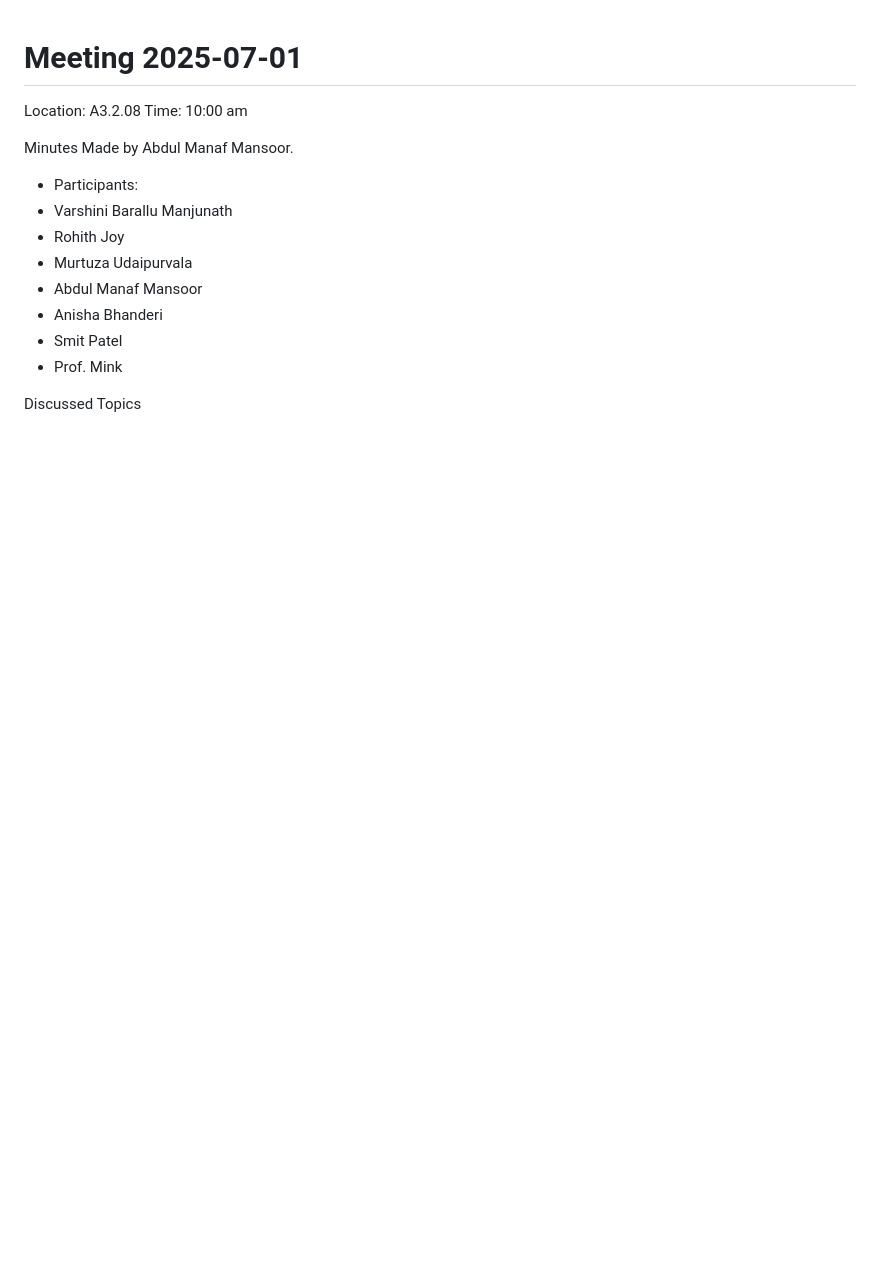
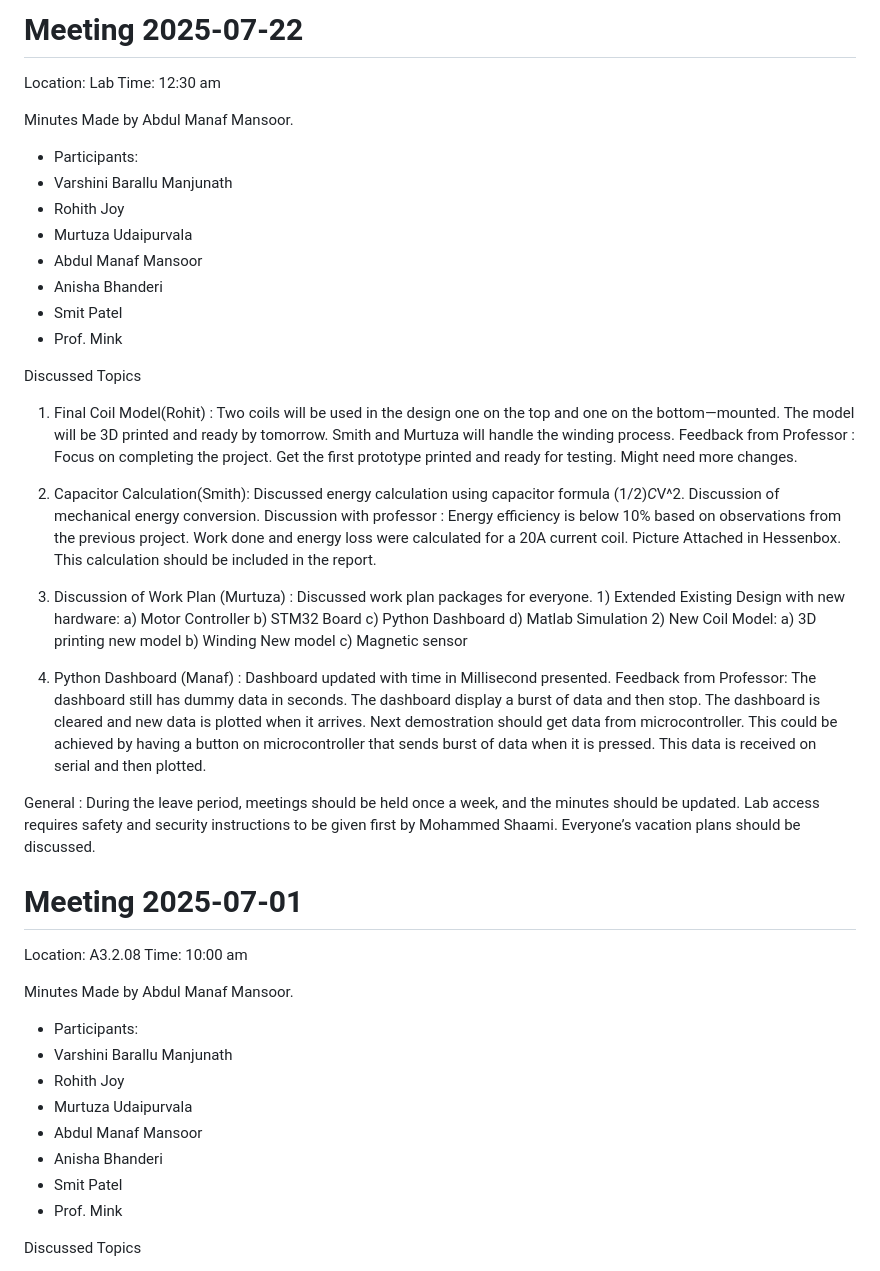
Before and after one commit to VarshiniiiiBM/CSPM_Project, a Markdown page: meeting_minutes.md, the part around the change. Drawn GitHub-style; blank space fills up the shorter version.

```diff
--- a/meeting_minutes.md
+++ b/meeting_minutes.md
@@ -1,3 +1,46 @@
+# Meeting 2025-07-22
+
+Location: Lab Time: 12:30 am
+
+Minutes Made by Abdul Manaf Mansoor.
+
+- Participants:
+- Varshini Barallu Manjunath
+- Rohith Joy
+- Murtuza Udaipurvala
+- Abdul Manaf Mansoor
+- Anisha Bhanderi
+- Smit Patel
+- Prof. Mink
+
+Discussed Topics
+
+1. Final Coil Model(Rohit) : Two coils will be used in the design one on the top and one on the bottom—mounted. The model will be 3D printed and ready by tomorrow. Smith and Murtuza will handle the winding process.
+  Feedback from Professor : Focus on completing the project. Get the first prototype printed and ready for testing. Might need more changes.
+
+2. Capacitor Calculation(Smith): Discussed energy calculation using capacitor formula (1/2)*C*V^2. Discussion of mechanical energy conversion.
+   Discussion with professor : Energy efficiency is below 10% based on observations from the previous project. Work done and energy loss were calculated for a 20A current coil. Picture Attached in Hessenbox.
+   This calculation should be included in the report.
+
+3. Discussion of Work Plan (Murtuza) : Discussed work plan packages for everyone.
+              1) Extended Existing Design with new hardware:
+                  a) Motor Controller
+                  b) STM32 Board
+                  c) Python Dashboard
+                  d) Matlab Simulation
+               2) New Coil Model:
+                  a) 3D printing new model
+                  b) Winding New model
+                  c) Magnetic sensor
+
+4. Python Dashboard (Manaf) : Dashboard updated with time in Millisecond presented.
+   Feedback from Professor: The dashboard still has dummy data in seconds. The dashboard display a burst of data and then stop. The dashboard is cleared and new data is plotted when it arrives. Next demostration should
+   get data from microcontroller. This could be achieved by having a button on microcontroller that sends burst of data when it is pressed. This data is received on serial and then plotted.
+
+General : During the leave period, meetings should be held once a week, and the minutes should be updated. Lab access requires safety and security instructions to be given first by Mohammed Shaami. Everyone’s vacation
+plans should be discussed.
+
+
 # Meeting 2025-07-01
 
 Location: A3.2.08 Time: 10:00 am
```
